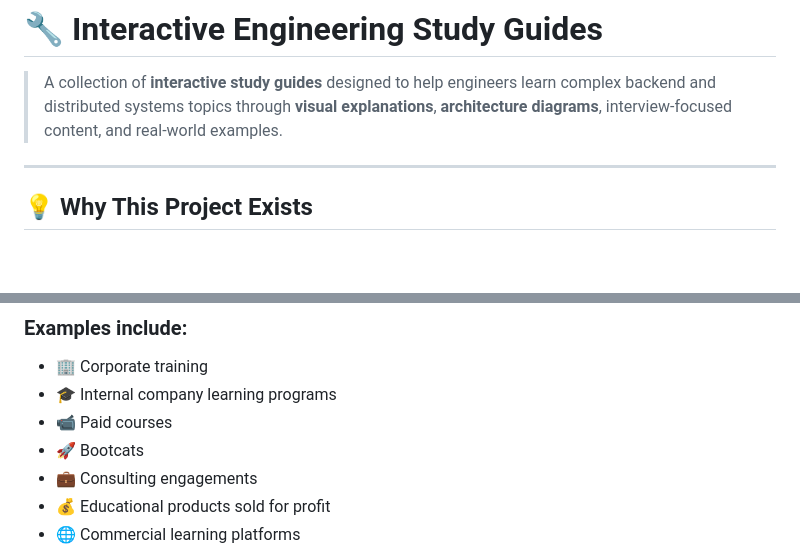
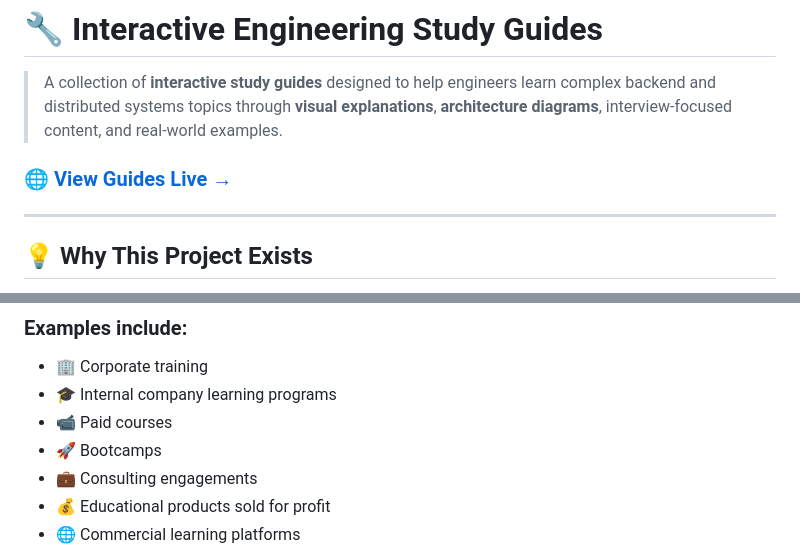
Before and after one commit to surajbunde/Interactive-Engineering-Guides, a Markdown page: README.md, 2 parts joined by grey strips. GitHub-like rendering; blank space fills up the shorter version.

Commit message:
fix: typos + add GitHub Pages live links to README
- Fix 'Bootcats' → 'Bootcamps' spelling
- Add live preview link at top of README
- Add direct links to Kafka and System Design guides in table

```diff
--- a/README.md
+++ b/README.md
@@ -1,6 +1,8 @@
 # 🔧 Interactive Engineering Study Guides
 
 > A collection of **interactive study guides** designed to help engineers learn complex backend and distributed systems topics through **visual explanations**, **architecture diagrams**, interview-focused content, and real-world examples.
+
+### 🌐 [View Guides Live →](https://surajbunde.github.io/Interactive-Engineering-Guides/)
 
 ---
 
@@ -132,7 +134,7 @@ Commercial use requires prior written permission.
 - 🏢 Corporate training
 - 🎓 Internal company learning programs
 - 📹 Paid courses
-- 🚀 Bootcats
+- 🚀 Bootcamps
 - 💼 Consulting engagements
 - 💰 Educational products sold for profit
 - 🌐 Commercial learning platforms
```
Also changed, not shown: other parts of README.md (+2 -2 lines).
